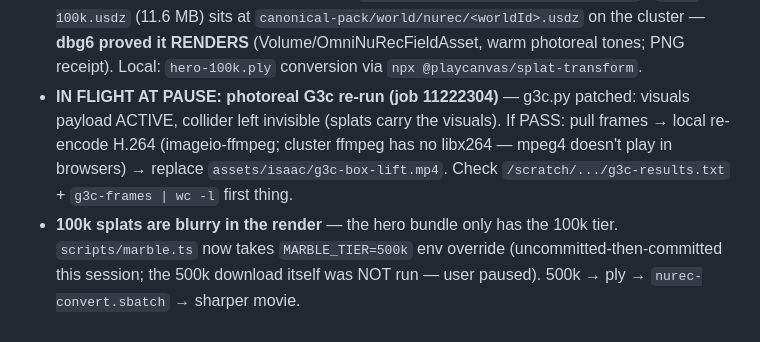
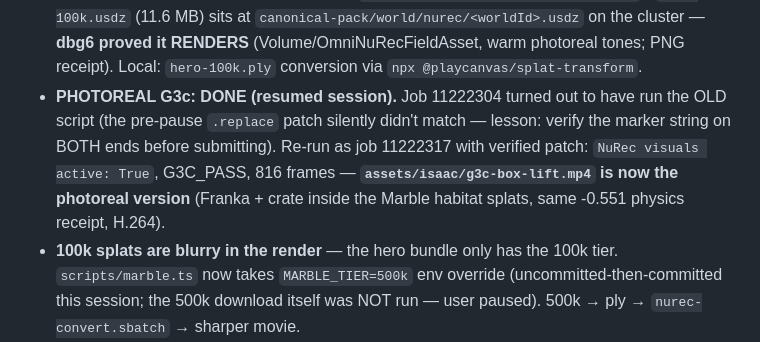
Before and after one commit to YuvrajPuyam/surveyor, a Markdown page: NEXT-SESSION.md, the part around the change. GitHub-like rendering.

Commit message:
Pickup: photoreal G3c marked DONE (job 11222317)
Co-Authored-By: Claude Fable 5 <noreply@anthropic.com>

```diff
--- a/NEXT-SESSION.md
+++ b/NEXT-SESSION.md
@@ -38,12 +38,13 @@
   `canonical-pack/world/nurec/<worldId>.usdz` on the cluster — **dbg6 proved
   it RENDERS** (Volume/OmniNuRecFieldAsset, warm photoreal tones; PNG receipt).
   Local: `hero-100k.ply` conversion via `npx @playcanvas/splat-transform`.
-- **IN FLIGHT AT PAUSE: photoreal G3c re-run (job 11222304)** — g3c.py
-  patched: visuals payload ACTIVE, collider left invisible (splats carry the
-  visuals). If PASS: pull frames → local re-encode H.264 (imageio-ffmpeg;
-  cluster ffmpeg has no libx264 — mpeg4 doesn't play in browsers) → replace
-  `assets/isaac/g3c-box-lift.mp4`. Check
-  `/scratch/.../g3c-results.txt` + `g3c-frames | wc -l` first thing.
+- **PHOTOREAL G3c: DONE (resumed session).** Job 11222304 turned out to have
+  run the OLD script (the pre-pause `.replace` patch silently didn't match —
+  lesson: verify the marker string on BOTH ends before submitting). Re-run
+  as job 11222317 with verified patch: `NuRec visuals active: True`,
+  G3C_PASS, 816 frames — **`assets/isaac/g3c-box-lift.mp4` is now the
+  photoreal version** (Franka + crate inside the Marble habitat splats,
+  same -0.551 physics receipt, H.264).
 - **100k splats are blurry in the render** — the hero bundle only has the
   100k tier. `scripts/marble.ts` now takes `MARBLE_TIER=500k` env override
   (uncommitted-then-committed this session; the 500k download itself was NOT
```
